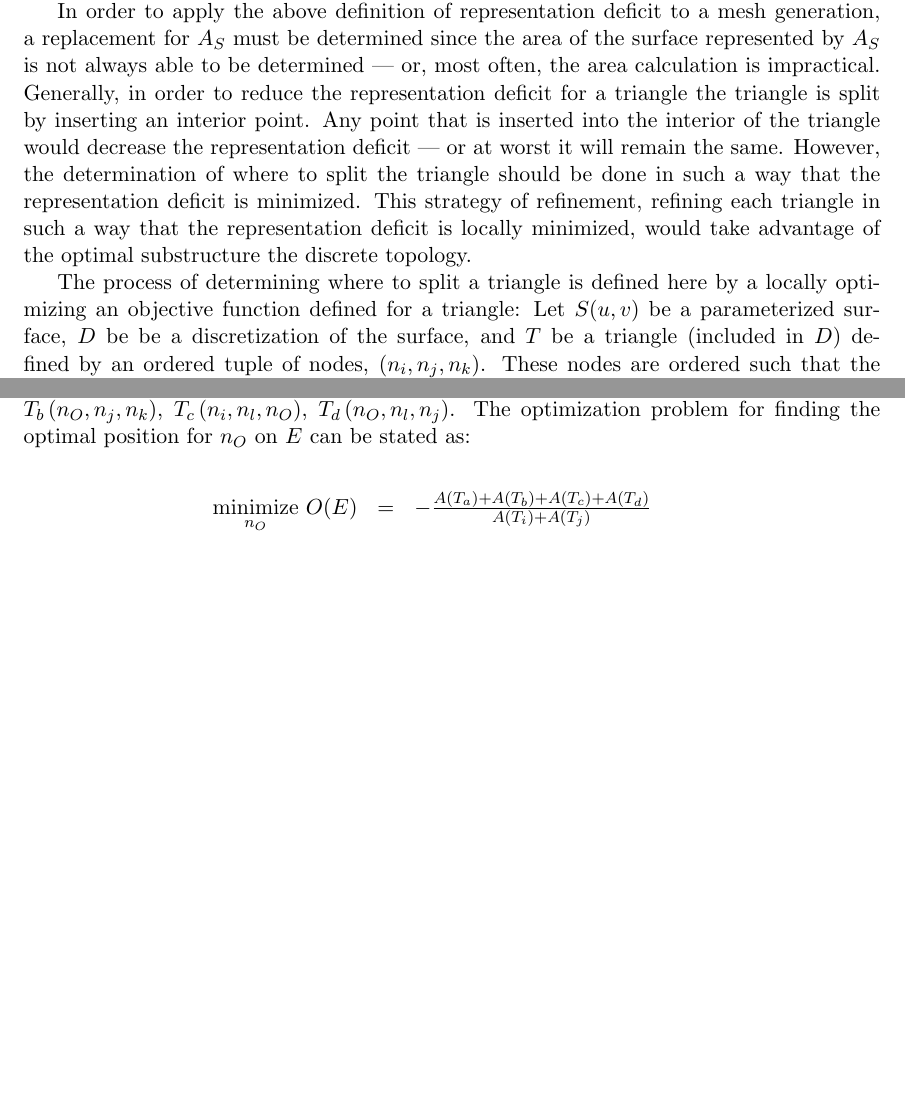
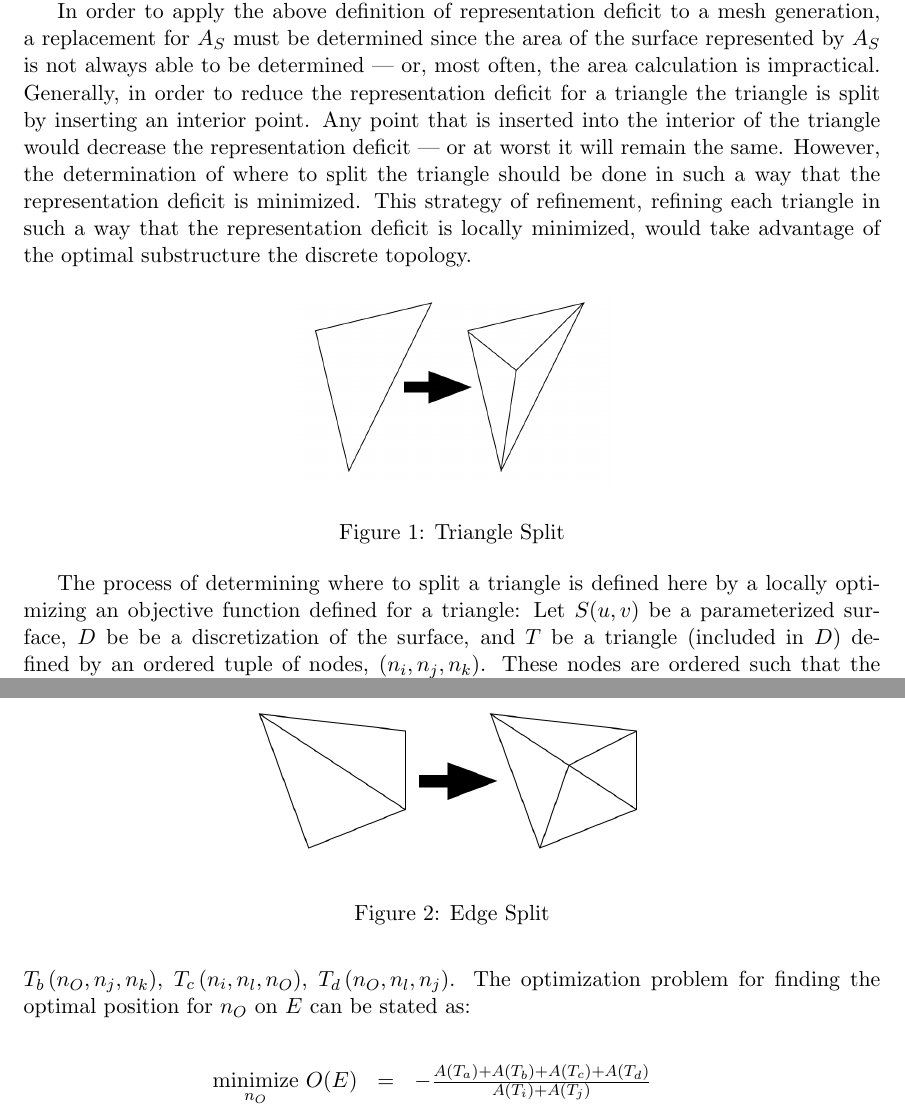
Before and after one commit to davidom/optimalSurface, a LaTeX document (Document.tex, which reads Nomenclature_RepresentationDeficit.tex): two parts of pages 5 and 6 of 8 before the commit and two parts of pages 5 and 7 of 9 after it, joined at a grey line, cut so that both start at the same text, the shorter picture padded with empty space. Compiled offline with pdfLaTeX.

Commit message:
added some figures, they'll probably be replaced later but at least the framework is there

```diff
--- a/Nomenclature_RepresentationDeficit.tex
+++ b/Nomenclature_RepresentationDeficit.tex
@@ -31,6 +31,12 @@ a way that the representation deficit is minimized. This strategy of
 refinement, refining each triangle in such a way that the representation
 deficit is locally minimized, would take advantage of the optimal
 substructure the discrete topology.
+
+\begin{figure}[h!]
+  \center{\includegraphics[height=1.4in]
+    {Figures/TriangleSplit.png}}
+  \caption{Triangle Split}
+\end{figure}
 
 The process of determining where to split a triangle is defined here by
 a locally optimizing an objective function defined for a triangle: Let
@@ -84,6 +90,12 @@ refinement, refining each edge in such a way that the representation
 deficit is locally minimized, would take advantage of the optimal
 substructure of the discrete topology. A method for generating a locally
 optimal edge split is detailed in \cite{mclaurin12,mclaurin13}[OTHERS].
+
+\begin{figure}[h!]
+  \center{\includegraphics[height=1.4in]
+    {Figures/EdgeSplit.png}}
+  \caption{Edge Split}
+\end{figure}
 
 In addition, the fact that an edge split will change the surface area of
 the discretization should be considered. Since the overall justification
```
Also changed, not shown: Document.pdf, Figures/EdgeSplit.png (added), Figures/NodalSmoothing.png (added), Figures/TriangleSplit.png (added), Nomenclature_RepresentationDeficit.tex (6 more changed lines).
